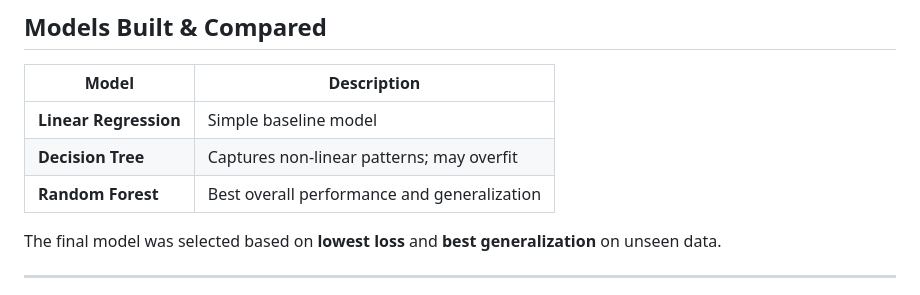
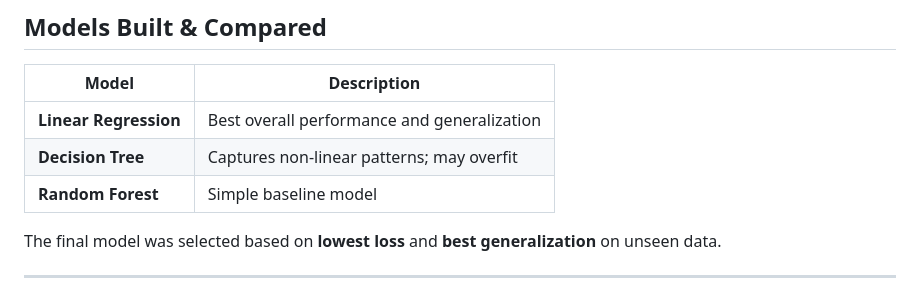
Before and after one commit to Hikma-codes/linear_regression_model, a Markdown page: README.md, the part around the change. Rendered like a GitHub page.

```diff
--- a/README.md
+++ b/README.md
@@ -27,9 +27,9 @@ Digital literacy training has the potential to improve economic outcomes for lea
 
 | Model | Description |
 |---|---|
-| **Linear Regression** | Simple baseline model |
+| **Linear Regression** | Best overall performance and generalization |
 | **Decision Tree** | Captures non-linear patterns; may overfit |
-| **Random Forest** | Best overall performance and generalization |
+| **Random Forest** |  Simple baseline model |
 
 The final model was selected based on **lowest loss** and **best generalization** on unseen data.
 
```
